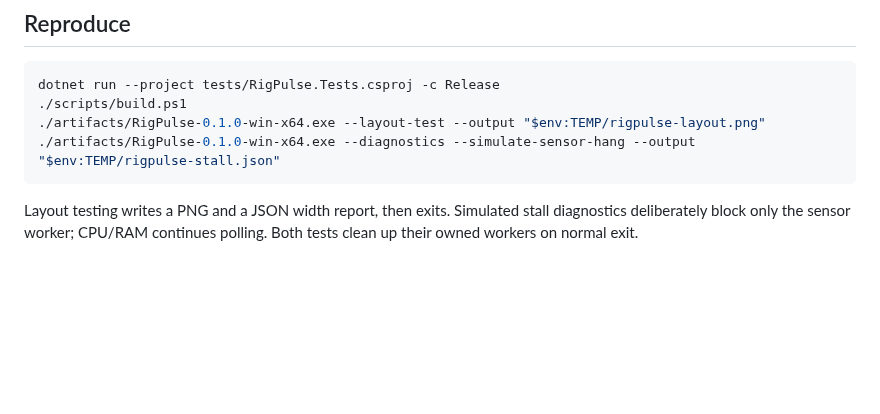
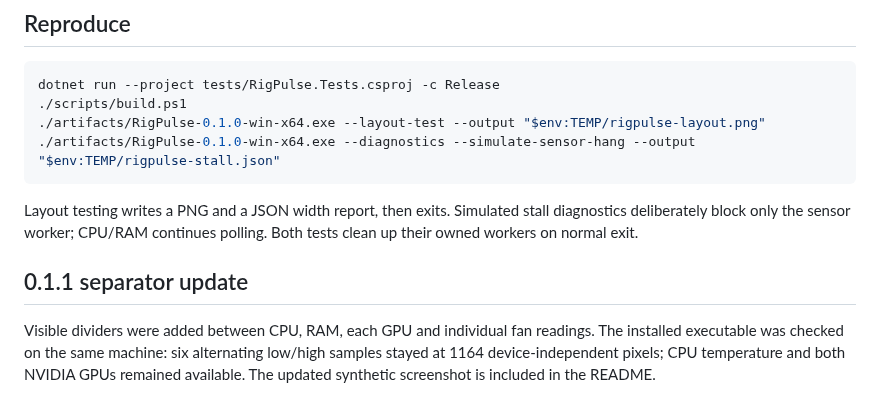
Before and after one commit to nazntrade/rigpulse, a Markdown page: docs/TESTING.md, the part around the change. Rendered like a GitHub page; blank space fills up the shorter version.

Commit message:
Add visible metric group separators and release 0.1.1 preview

````diff
--- a/docs/TESTING.md
+++ b/docs/TESTING.md
@@ -26,3 +26,7 @@ dotnet run --project tests/RigPulse.Tests.csproj -c Release
 ```
 
 Layout testing writes a PNG and a JSON width report, then exits. Simulated stall diagnostics deliberately block only the sensor worker; CPU/RAM continues polling. Both tests clean up their owned workers on normal exit.
+
+## 0.1.1 separator update
+
+Visible dividers were added between CPU, RAM, each GPU and individual fan readings. The installed executable was checked on the same machine: six alternating low/high samples stayed at 1164 device-independent pixels; CPU temperature and both NVIDIA GPUs remained available. The updated synthetic screenshot is included in the README.
````
Also changed, not shown: README.md (+1 -1 lines), docs/rigpulse-demo.png, 3 other files.
